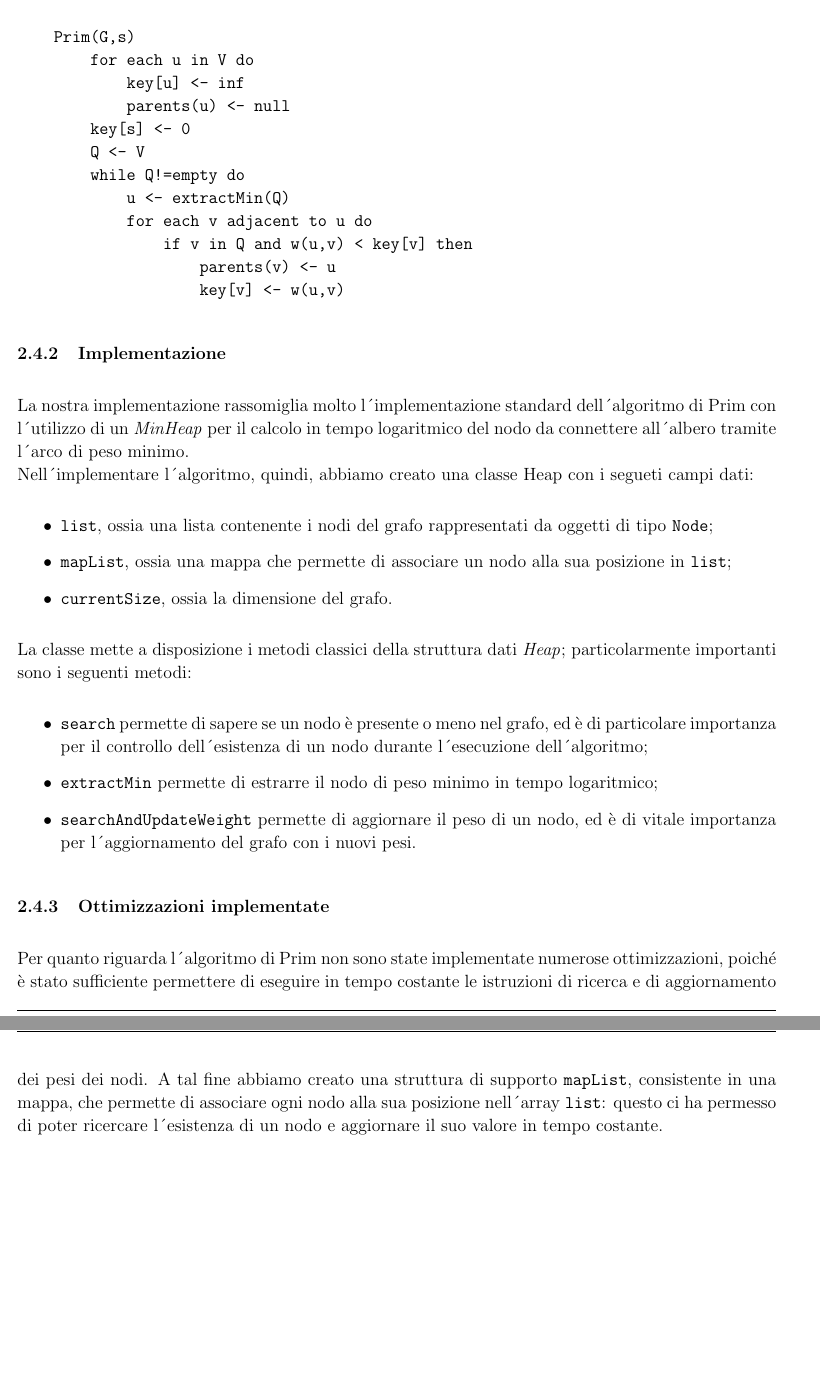
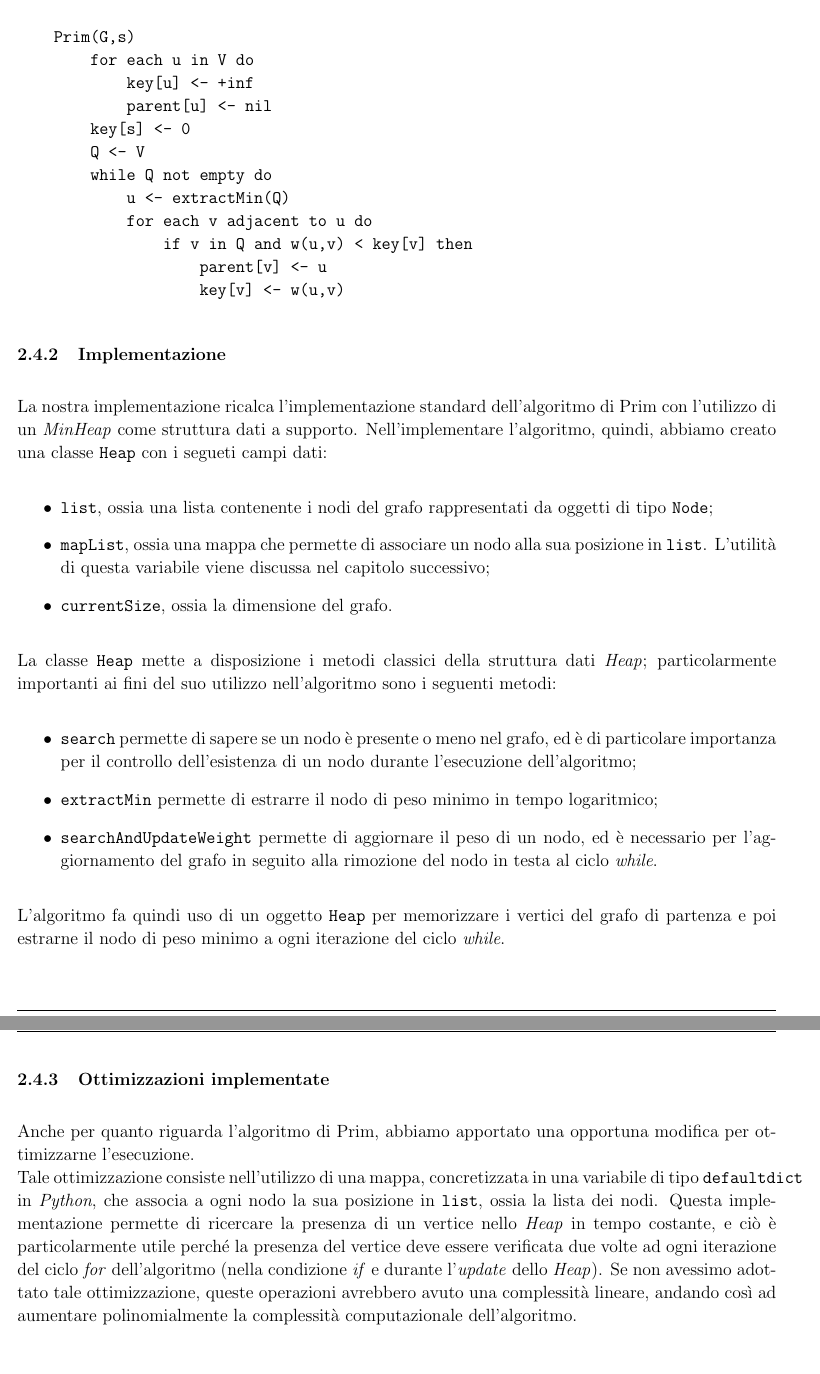
Before and after one commit to federicozanardo/AdvancedAlgorithmsLabs, a LaTeX document (docs/main.tex, which reads docs/res/sections/algoritmi.tex): two parts of pages 7 and 8 of 11, joined at a grey line, cut so that both start at the same text. Compiled offline with pdfLaTeX.

Commit message:
finita documentazione prim

```diff
--- a/docs/res/sections/algoritmi.tex
+++ b/docs/res/sections/algoritmi.tex
@@ -165,40 +165,47 @@ Si illustri lo pseudocodice:
 \begin{verbatim}
     Prim(G,s)
         for each u in V do
-            key[u] <- inf
-            parents(u) <- null
+            key[u] <- +inf
+            parent[u] <- nil
         key[s] <- 0
         Q <- V
-        while Q!=empty do
+        while Q not empty do
             u <- extractMin(Q)
             for each v adjacent to u do
                 if v in Q and w(u,v) < key[v] then
-                    parents(v) <- u
+                    parent[v] <- u
                     key[v] <- w(u,v)
 \end{verbatim}
 
 \subsubsection{Implementazione}
-La nostra implementazione rassomiglia molto l´implementazione standard dell´algoritmo di Prim
-con l´utilizzo di un \textit{MinHeap} per il calcolo in tempo logaritmico del nodo da connettere all´albero
-tramite l´arco di peso minimo. \\
-Nell´implementare l´algoritmo, quindi, abbiamo creato una classe Heap con i segueti campi dati:
+La nostra implementazione ricalca l'implementazione standard dell'algoritmo di Prim
+con l'utilizzo di un \textit{MinHeap} come struttura dati a supporto.
+Nell'implementare l'algoritmo, quindi, abbiamo creato una classe \texttt{Heap} con i segueti campi dati:
 \begin{itemize}
     \item \texttt{list}, ossia una lista contenente i nodi del grafo rappresentati da oggetti di tipo \texttt{Node};
-    \item \texttt{mapList}, ossia una mappa che permette di associare un nodo alla sua posizione in \texttt{list};
+    \item \texttt{mapList}, ossia una mappa che permette di associare un nodo alla sua posizione in \texttt{list}. L'utilità
+    di questa variabile viene discussa nel capitolo successivo;
     \item \texttt{currentSize}, ossia la dimensione del grafo.
 \end{itemize}
-La classe mette a disposizione i metodi classici della struttura dati \textit{Heap}; particolarmente importanti sono
-i seguenti metodi:
+La classe \texttt{Heap} mette a disposizione i metodi classici della struttura dati \textit{Heap}; particolarmente importanti
+ai fini del suo utilizzo nell'algoritmo sono i seguenti metodi:
 \begin{itemize}
     \item \texttt{search} permette di sapere se un nodo è presente o meno nel grafo, ed è di particolare importanza
-    per il controllo dell´esistenza di un nodo durante l´esecuzione dell´algoritmo;
+    per il controllo dell'esistenza di un nodo durante l'esecuzione dell'algoritmo;
     \item \texttt{extractMin} permette di estrarre il nodo di peso minimo in tempo logaritmico;
-    \item \texttt{searchAndUpdateWeight} permette di aggiornare il peso di un nodo, ed è di vitale importanza
-    per l´aggiornamento del grafo con i nuovi pesi.
+    \item \texttt{searchAndUpdateWeight} permette di aggiornare il peso di un nodo, ed è necessario
+    per l'aggiornamento del grafo in seguito alla rimozione del nodo in testa al ciclo \textit{while}.
 \end{itemize}
+L'algoritmo fa quindi uso di un oggetto \texttt{Heap} per memorizzare i vertici del grafo di partenza e poi estrarne il
+nodo di peso minimo a ogni iterazione del ciclo \textit{while}.
 
 \subsubsection{Ottimizzazioni implementate}
-Per quanto riguarda l´algoritmo di Prim non sono state implementate numerose ottimizzazioni, poiché è stato sufficiente
-permettere di eseguire in tempo costante le istruzioni di ricerca e di aggiornamento dei pesi dei nodi. A tal fine abbiamo creato
-una struttura di supporto \texttt{mapList}, consistente in una mappa, che permette di associare ogni nodo alla sua posizione nell´array
-\texttt{list}: questo ci ha permesso di poter ricercare l´esistenza di un nodo e aggiornare il suo valore in tempo costante.
+
+Anche per quanto riguarda l'algoritmo di Prim, abbiamo apportato una opportuna modifica per ottimizzarne l'esecuzione. \\
+Tale ottimizzazione consiste nell'utilizzo di una mappa, concretizzata in una variabile di tipo
+\texttt{defaultdict} in \textit{Python}, che associa a ogni nodo la sua posizione in \texttt{list}, ossia
+la lista dei nodi. Questa implementazione permette di ricercare la presenza di un vertice nello \textit{Heap} in tempo costante,
+e ciò è particolarmente utile perché la presenza del vertice deve essere verificata due volte ad ogni iterazione del ciclo \textit{for}
+dell'algoritmo (nella condizione \textit{if} e durante l'\textit{update} dello \textit{Heap}).
+Se non avessimo adottato tale ottimizzazione, queste operazioni avrebbero avuto una complessità lineare, andando così ad aumentare
+polinomialmente la complessità computazionale dell'algoritmo.
```
Also changed, not shown: docs/res/sections/algoritmi.tex (14 more changed lines).
